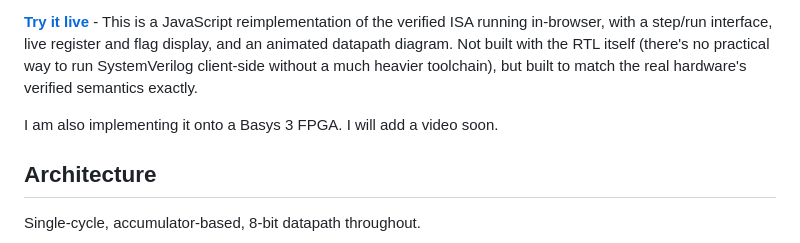
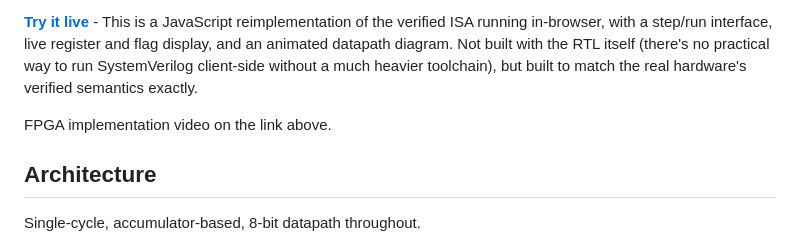
Before and after one commit to ishaank1607/8-bit-CPU, a Markdown page: README.md, the part around the change. Drawn GitHub-style.

Commit message:
Revise FPGA implementation note in README
Updated FPGA implementation description in README.

```diff
--- a/README.md
+++ b/README.md
@@ -6,7 +6,7 @@ This is a custom 8-bit CPU that I designed and verified from scratch in SystemVe
 
 **[Try it live](https://ishaank1607.github.io/8-bit-CPU/)** - This is a JavaScript reimplementation of the verified ISA running in-browser, with a step/run interface, live register and flag display, and an animated datapath diagram. Not built with the RTL itself (there's no practical way to run SystemVerilog client-side without a much heavier toolchain), but built to match the real hardware's verified semantics exactly.
 
-I am also implementing it onto a Basys 3 FPGA. I will add a video soon.
+FPGA implementation video on the link above.
 
 ## Architecture
 
```
